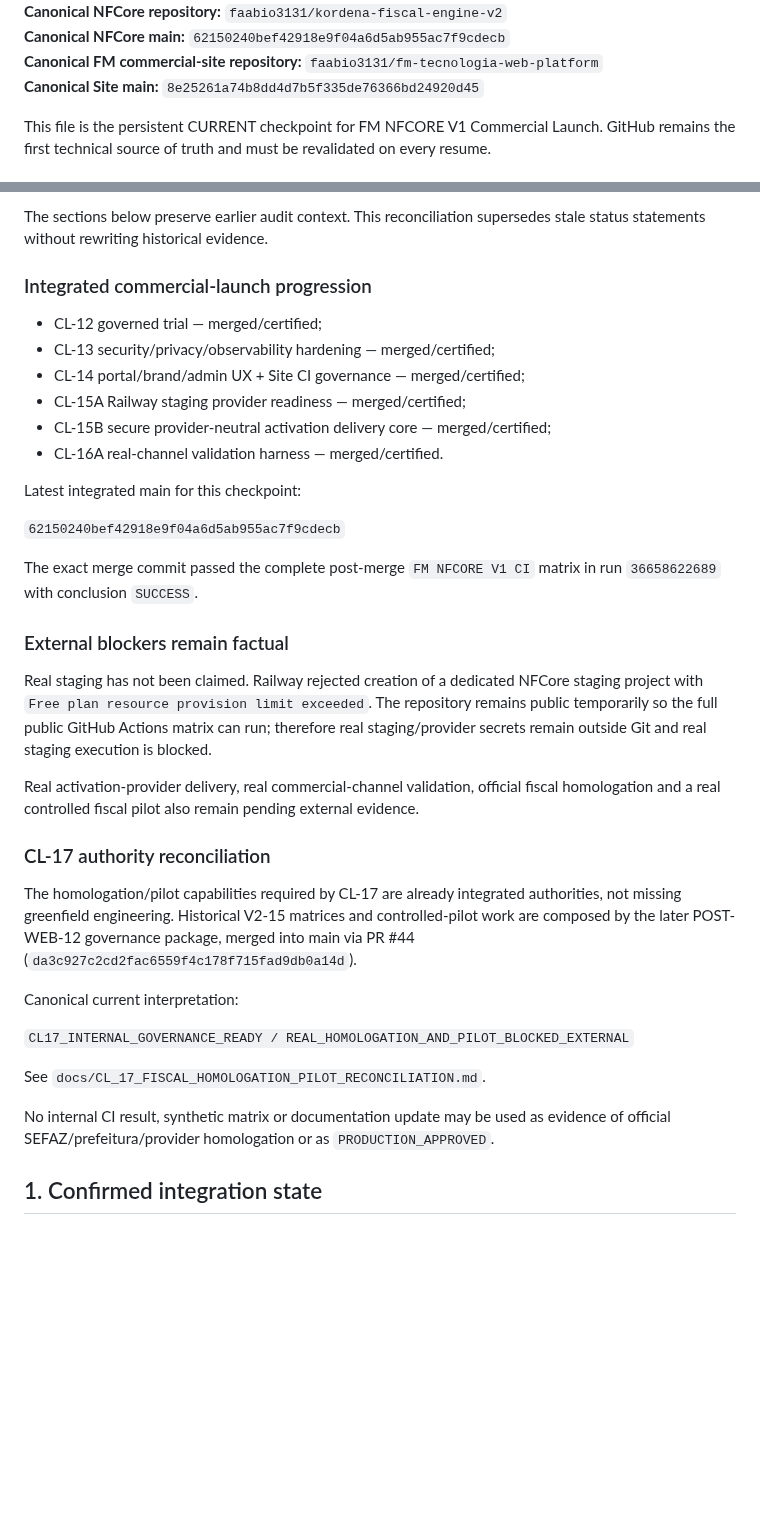
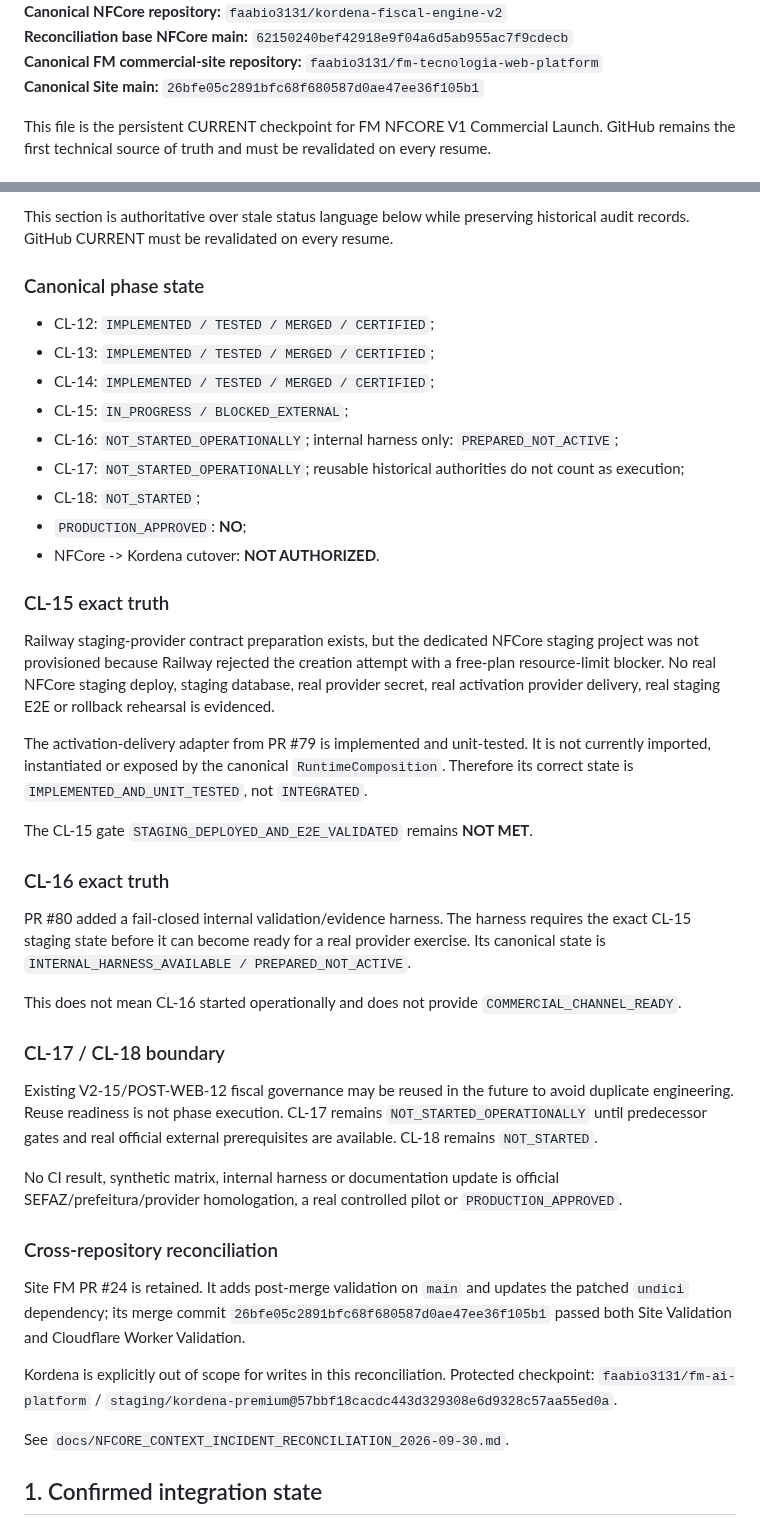
Before and after one commit to faabio3131/kordena-fiscal-engine-v2, a Markdown page: docs/NFCORE_V1_COMMERCIAL_LAUNCH_CURRENT.md, 2 parts joined by grey strips. GitHub-like rendering; blank space fills up the shorter version.

Commit message:
docs(reconciliation): correct NFCore CURRENT phase semantics

```diff
--- a/docs/NFCORE_V1_COMMERCIAL_LAUNCH_CURRENT.md
+++ b/docs/NFCORE_V1_COMMERCIAL_LAUNCH_CURRENT.md
@@ -4,7 +4,7 @@
 **Canonical NFCore repository:** `faabio3131/kordena-fiscal-engine-v2`
-**Canonical NFCore main:** `62150240bef42918e9f04a6d5ab955ac7f9cdecb`
+**Reconciliation base NFCore main:** `62150240bef42918e9f04a6d5ab955ac7f9cdecb`
 **Canonical FM commercial-site repository:** `faabio3131/fm-tecnologia-web-platform`
-**Canonical Site main:** `8e25261a74b8dd4d7b5f335de76366bd24920d45`
+**Canonical Site main:** `26bfe05c2891bfc68f680587d0ae47ee36f105b1`
 
 This file is the persistent CURRENT checkpoint for FM NFCORE V1 Commercial Launch. GitHub remains the first technical source of truth and must be revalidated on every resume.
 
@@ -12,48 +12,61 @@ This file is the persistent CURRENT checkpoint for FM NFCORE V1 Commercial Launc
 
-The sections below preserve earlier audit context. This reconciliation supersedes stale
-status statements without rewriting historical evidence.
+This section is authoritative over stale status language below while preserving historical audit
+records. GitHub CURRENT must be revalidated on every resume.
 
-### Integrated commercial-launch progression
+### Canonical phase state
 
-- CL-12 governed trial — merged/certified;
-- CL-13 security/privacy/observability hardening — merged/certified;
-- CL-14 portal/brand/admin UX + Site CI governance — merged/certified;
-- CL-15A Railway staging provider readiness — merged/certified;
-- CL-15B secure provider-neutral activation delivery core — merged/certified;
-- CL-16A real-channel validation harness — merged/certified.
+- CL-12: `IMPLEMENTED / TESTED / MERGED / CERTIFIED`;
+- CL-13: `IMPLEMENTED / TESTED / MERGED / CERTIFIED`;
+- CL-14: `IMPLEMENTED / TESTED / MERGED / CERTIFIED`;
+- CL-15: `IN_PROGRESS / BLOCKED_EXTERNAL`;
+- CL-16: `NOT_STARTED_OPERATIONALLY`; internal harness only: `PREPARED_NOT_ACTIVE`;
+- CL-17: `NOT_STARTED_OPERATIONALLY`; reusable historical authorities do not count as execution;
+- CL-18: `NOT_STARTED`;
+- `PRODUCTION_APPROVED`: **NO**;
+- NFCore -> Kordena cutover: **NOT AUTHORIZED**.
 
-Latest integrated main for this checkpoint:
+### CL-15 exact truth
 
-`62150240bef42918e9f04a6d5ab955ac7f9cdecb`
+Railway staging-provider contract preparation exists, but the dedicated NFCore staging project was
+not provisioned because Railway rejected the creation attempt with a free-plan resource-limit
+blocker. No real NFCore staging deploy, staging database, real provider secret, real activation
+provider delivery, real staging E2E or rollback rehearsal is evidenced.
 
-The exact merge commit passed the complete post-merge `FM NFCORE V1 CI` matrix in run
-`36658622689` with conclusion `SUCCESS`.
+The activation-delivery adapter from PR #79 is implemented and unit-tested. It is not currently
+imported, instantiated or exposed by the canonical `RuntimeComposition`. Therefore its correct
+state is `IMPLEMENTED_AND_UNIT_TESTED`, not `INTEGRATED`.
 
-### External blockers remain factual
+The CL-15 gate `STAGING_DEPLOYED_AND_E2E_VALIDATED` remains **NOT MET**.
 
-Real staging has not been claimed. Railway rejected creation of a dedicated NFCore staging
-project with `Free plan resource provision limit exceeded`. The repository remains public
-temporarily so the full public GitHub Actions matrix can run; therefore real staging/provider
-secrets remain outside Git and real staging execution is blocked.
+### CL-16 exact truth
 
-Real activation-provider delivery, real commercial-channel validation, official fiscal
-homologation and a real controlled fiscal pilot also remain pending external evidence.
+PR #80 added a fail-closed internal validation/evidence harness. The harness requires the exact
+CL-15 staging state before it can become ready for a real provider exercise. Its canonical state is
+`INTERNAL_HARNESS_AVAILABLE / PREPARED_NOT_ACTIVE`.
 
-### CL-17 authority reconciliation
+This does not mean CL-16 started operationally and does not provide
+`COMMERCIAL_CHANNEL_READY`.
 
-The homologation/pilot capabilities required by CL-17 are already integrated authorities,
-not missing greenfield engineering. Historical V2-15 matrices and controlled-pilot work are
-composed by the later POST-WEB-12 governance package, merged into main via PR #44
-(`da3c927c2cd2fac6559f4c178f715fad9db0a14d`).
+### CL-17 / CL-18 boundary
 
-Canonical current interpretation:
+Existing V2-15/POST-WEB-12 fiscal governance may be reused in the future to avoid duplicate
+engineering. Reuse readiness is not phase execution. CL-17 remains
+`NOT_STARTED_OPERATIONALLY` until predecessor gates and real official external prerequisites are
+available. CL-18 remains `NOT_STARTED`.
 
-`CL17_INTERNAL_GOVERNANCE_READY / REAL_HOMOLOGATION_AND_PILOT_BLOCKED_EXTERNAL`
+No CI result, synthetic matrix, internal harness or documentation update is official
+SEFAZ/prefeitura/provider homologation, a real controlled pilot or `PRODUCTION_APPROVED`.
 
-See `docs/CL_17_FISCAL_HOMOLOGATION_PILOT_RECONCILIATION.md`.
+### Cross-repository reconciliation
 
-No internal CI result, synthetic matrix or documentation update may be used as evidence of
-official SEFAZ/prefeitura/provider homologation or as `PRODUCTION_APPROVED`.
+Site FM PR #24 is retained. It adds post-merge validation on `main` and updates the patched
+`undici` dependency; its merge commit `26bfe05c2891bfc68f680587d0ae47ee36f105b1`
+passed both Site Validation and Cloudflare Worker Validation.
+
+Kordena is explicitly out of scope for writes in this reconciliation. Protected checkpoint:
+`faabio3131/fm-ai-platform` / `staging/kordena-premium@57bbf18cacdc443d329308e6d9328c57aa55ed0a`.
+
+See `docs/NFCORE_CONTEXT_INCIDENT_RECONCILIATION_2026-09-30.md`.
 
 ## 1. Confirmed integration state
 
```
Also changed, not shown: other parts of docs/NFCORE_V1_COMMERCIAL_LAUNCH_CURRENT.md (+2 -2 lines).
